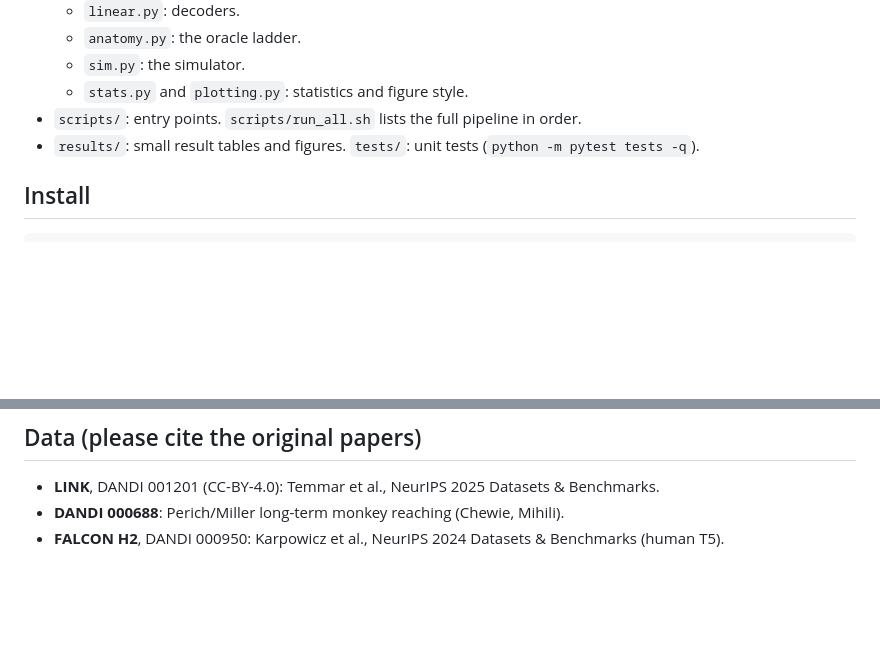
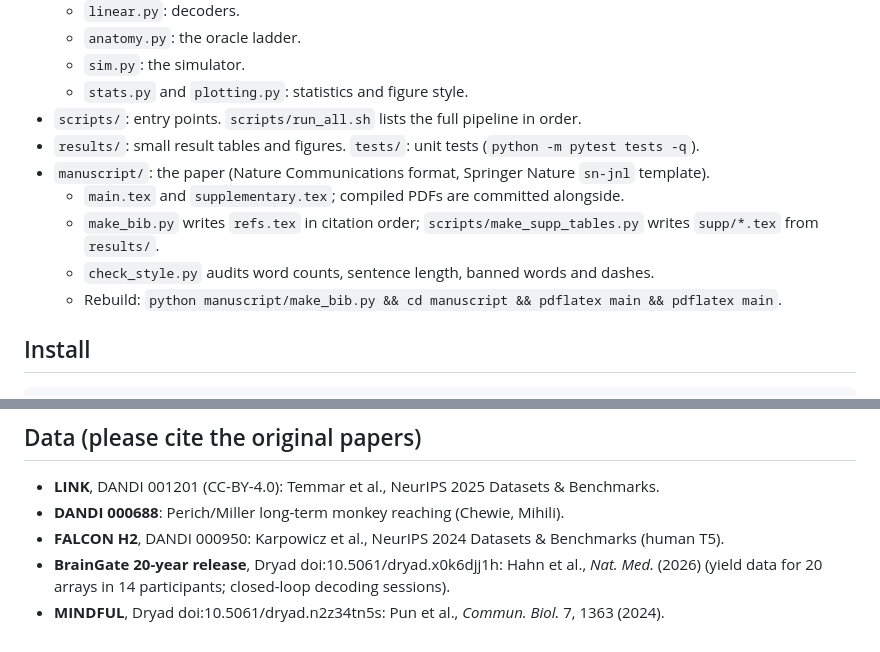
Before and after one commit to Imtiaj-Sajin/invasive-bci, a Markdown page: README.md, 2 parts joined by grey strips. Drawn GitHub-style; blank space fills up the shorter version.

Commit message:
Document manuscript build and dataset sources in README

```diff
--- a/README.md
+++ b/README.md
@@ -48,6 +48,11 @@ Details, numbers, caveats and corrections are in [docs/RESEARCH_LOG.md](docs/RES
   - `stats.py` and `plotting.py`: statistics and figure style.
 - `scripts/`: entry points. `scripts/run_all.sh` lists the full pipeline in order.
 - `results/`: small result tables and figures. `tests/`: unit tests (`python -m pytest tests -q`).
+- `manuscript/`: the paper (Nature Communications format, Springer Nature `sn-jnl` template).
+  - `main.tex` and `supplementary.tex`; compiled PDFs are committed alongside.
+  - `make_bib.py` writes `refs.tex` in citation order; `scripts/make_supp_tables.py` writes `supp/*.tex` from `results/`.
+  - `check_style.py` audits word counts, sentence length, banned words and dashes.
+  - Rebuild: `python manuscript/make_bib.py && cd manuscript && pdflatex main && pdflatex main`.
 
 ## Install
 
@@ -85,3 +90,5 @@ See [CITATION.cff](CITATION.cff). Licence: MIT.
 - **LINK**, DANDI 001201 (CC-BY-4.0): Temmar et al., NeurIPS 2025 Datasets & Benchmarks.
 - **DANDI 000688**: Perich/Miller long-term monkey reaching (Chewie, Mihili).
 - **FALCON H2**, DANDI 000950: Karpowicz et al., NeurIPS 2024 Datasets & Benchmarks (human T5).
+- **BrainGate 20-year release**, Dryad doi:10.5061/dryad.x0k6djj1h: Hahn et al., *Nat. Med.* (2026) (yield data for 20 arrays in 14 participants; closed-loop decoding sessions).
+- **MINDFUL**, Dryad doi:10.5061/dryad.n2z34tn5s: Pun et al., *Commun. Biol.* 7, 1363 (2024).
```
